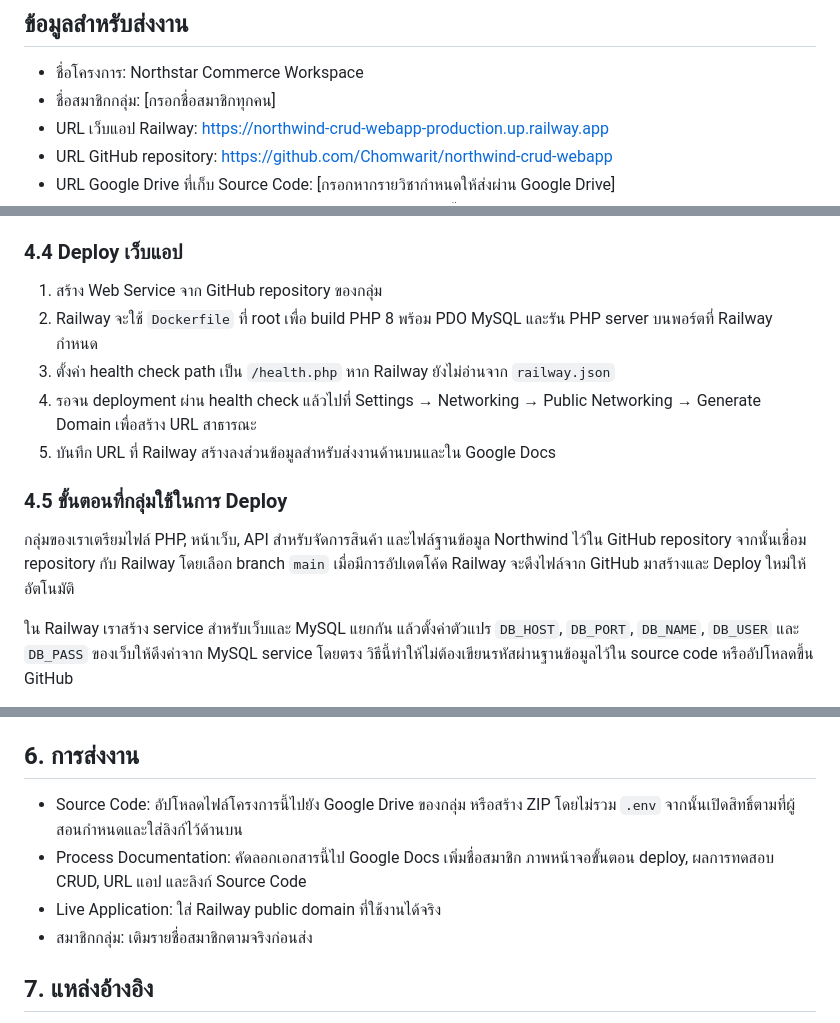
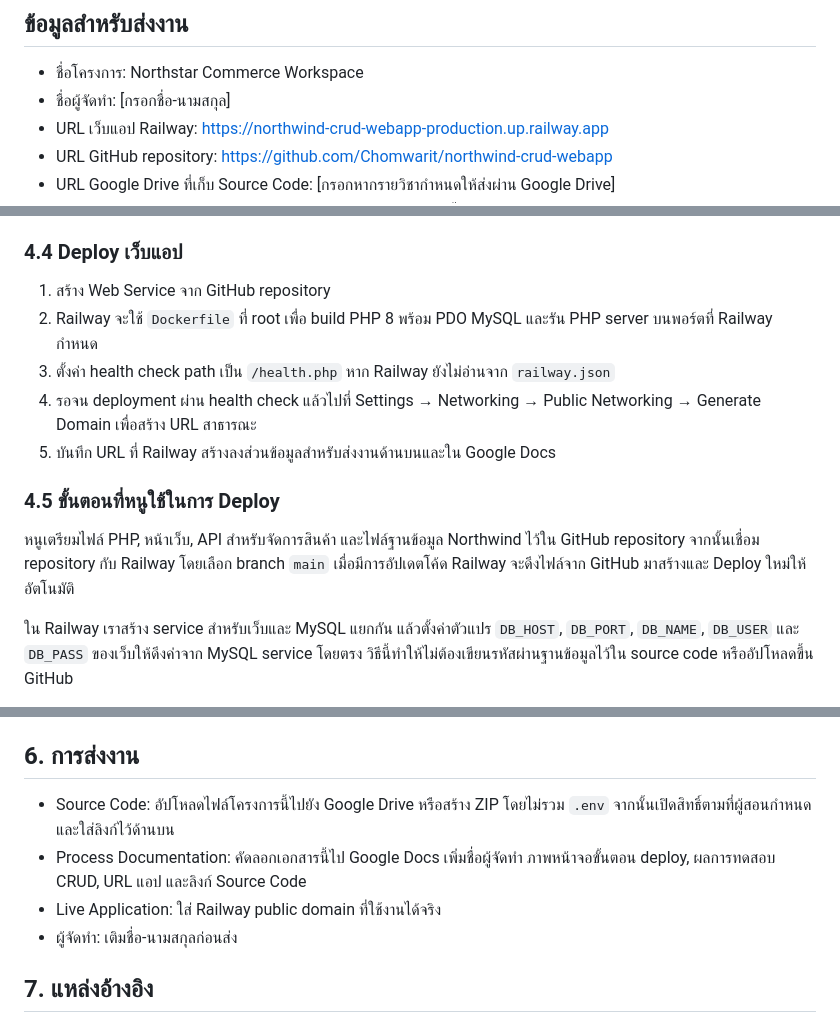
Before and after one commit to Chomwarit/northwind-crud-webapp, a Markdown page: docs/PROJECT_DOCUMENTATION.md, 3 parts joined by grey strips. Drawn GitHub-style.

Commit message:
Change deployment report to individual student voice

```diff
--- a/docs/PROJECT_DOCUMENTATION.md
+++ b/docs/PROJECT_DOCUMENTATION.md
@@ -5,7 +5,7 @@
 ## ข้อมูลสำหรับส่งงาน
 
 - ชื่อโครงการ: Northstar Commerce Workspace
-- ชื่อสมาชิกกลุ่ม: [กรอกชื่อสมาชิกทุกคน]
+- ชื่อผู้จัดทำ: [กรอกชื่อ-นามสกุล]
 - URL เว็บแอป Railway: https://northwind-crud-webapp-production.up.railway.app
 - URL GitHub repository: https://github.com/Chomwarit/northwind-crud-webapp
 - URL Google Drive ที่เก็บ Source Code: [กรอกหากรายวิชากำหนดให้ส่งผ่าน Google Drive]
@@ -91,15 +91,15 @@ API ตอบกลับเป็น JSON โดยส่งสถานะ HTT
 
 ### 4.4 Deploy เว็บแอป
 
-1. สร้าง Web Service จาก GitHub repository ของกลุ่ม
+1. สร้าง Web Service จาก GitHub repository
 2. Railway จะใช้ `Dockerfile` ที่ root เพื่อ build PHP 8 พร้อม PDO MySQL และรัน PHP server บนพอร์ตที่ Railway กำหนด
 3. ตั้งค่า health check path เป็น `/health.php` หาก Railway ยังไม่อ่านจาก `railway.json`
 4. รอจน deployment ผ่าน health check แล้วไปที่ Settings → Networking → Public Networking → Generate Domain เพื่อสร้าง URL สาธารณะ
 5. บันทึก URL ที่ Railway สร้างลงส่วนข้อมูลสำหรับส่งงานด้านบนและใน Google Docs
 
-### 4.5 ขั้นตอนที่กลุ่มใช้ในการ Deploy
+### 4.5 ขั้นตอนที่หนูใช้ในการ Deploy
 
-กลุ่มของเราเตรียมไฟล์ PHP, หน้าเว็บ, API สำหรับจัดการสินค้า และไฟล์ฐานข้อมูล Northwind ไว้ใน GitHub repository จากนั้นเชื่อม repository กับ Railway โดยเลือก branch `main` เมื่อมีการอัปเดตโค้ด Railway จะดึงไฟล์จาก GitHub มาสร้างและ Deploy ใหม่ให้อัตโนมัติ
+หนูเตรียมไฟล์ PHP, หน้าเว็บ, API สำหรับจัดการสินค้า และไฟล์ฐานข้อมูล Northwind ไว้ใน GitHub repository จากนั้นเชื่อม repository กับ Railway โดยเลือก branch `main` เมื่อมีการอัปเดตโค้ด Railway จะดึงไฟล์จาก GitHub มาสร้างและ Deploy ใหม่ให้อัตโนมัติ
 
 ใน Railway เราสร้าง service สำหรับเว็บและ MySQL แยกกัน แล้วตั้งค่าตัวแปร `DB_HOST`, `DB_PORT`, `DB_NAME`, `DB_USER` และ `DB_PASS` ของเว็บให้ดึงค่าจาก MySQL service โดยตรง วิธีนี้ทำให้ไม่ต้องเขียนรหัสผ่านฐานข้อมูลไว้ใน source code หรืออัปโหลดขึ้น GitHub
 
@@ -120,10 +120,10 @@ API ตอบกลับเป็น JSON โดยส่งสถานะ HTT
 
 ## 6. การส่งงาน
 
-- Source Code: อัปโหลดไฟล์โครงการนี้ไปยัง Google Drive ของกลุ่ม หรือสร้าง ZIP โดยไม่รวม `.env` จากนั้นเปิดสิทธิ์ตามที่ผู้สอนกำหนดและใส่ลิงก์ไว้ด้านบน
-- Process Documentation: คัดลอกเอกสารนี้ไป Google Docs เพิ่มชื่อสมาชิก ภาพหน้าจอขั้นตอน deploy, ผลการทดสอบ CRUD, URL แอป และลิงก์ Source Code
+- Source Code: อัปโหลดไฟล์โครงการนี้ไปยัง Google Drive หรือสร้าง ZIP โดยไม่รวม `.env` จากนั้นเปิดสิทธิ์ตามที่ผู้สอนกำหนดและใส่ลิงก์ไว้ด้านบน
+- Process Documentation: คัดลอกเอกสารนี้ไป Google Docs เพิ่มชื่อผู้จัดทำ ภาพหน้าจอขั้นตอน deploy, ผลการทดสอบ CRUD, URL แอป และลิงก์ Source Code
 - Live Application: ใส่ Railway public domain ที่ใช้งานได้จริง
-- สมาชิกกลุ่ม: เติมรายชื่อสมาชิกตามจริงก่อนส่ง
+- ผู้จัดทำ: เติมชื่อ-นามสกุลก่อนส่ง
 
 ## 7. แหล่งอ้างอิง
 
```
Also changed, not shown: other parts of docs/PROJECT_DOCUMENTATION.md (+1 -1 lines).
